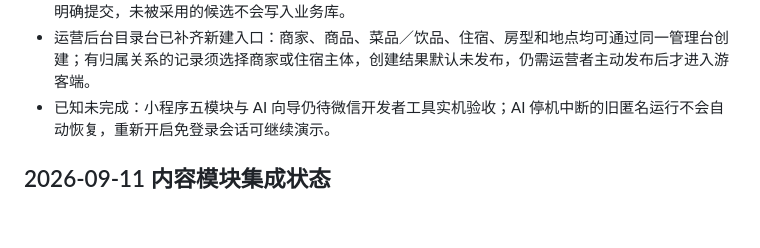
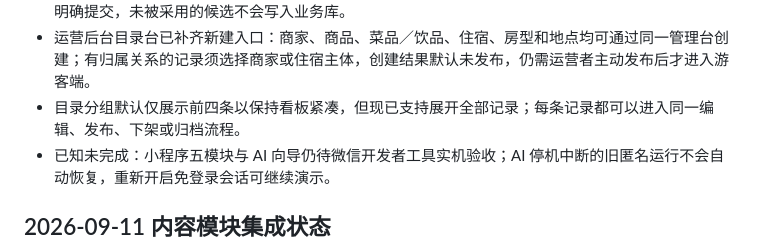
Before and after one commit to zonji6/guizhou-wudong-tourism-platform, a Markdown page: docs/项目进度.md, the part around the change. GitHub-like rendering; blank space fills up the shorter version.

Commit message:
docs: 更新后台目录管理进度

```diff
--- a/docs/项目进度.md
+++ b/docs/项目进度.md
@@ -39,6 +39,7 @@
 - 小程序账号向导生成行程后可主动保存新行程或采用基于既有行程的更新候选；匿名预览不触发个人数据写入。
 - Web 与小程序账号向导均支持将餐食或住宿候选保存为草稿；草稿仍须在“我的”中补齐联系人、核价并明确提交，未被采用的候选不会写入业务库。
 - 运营后台目录台已补齐新建入口：商家、商品、菜品／饮品、住宿、房型和地点均可通过同一管理台创建；有归属关系的记录须选择商家或住宿主体，创建结果默认未发布，仍需运营者主动发布后才进入游客端。
+- 目录分组默认仅展示前四条以保持看板紧凑，但现已支持展开全部记录；每条记录都可以进入同一编辑、发布、下架或归档流程。
 - 已知未完成：小程序五模块与 AI 向导仍待微信开发者工具实机验收；AI 停机中断的旧匿名运行不会自动恢复，重新开启免登录会话可继续演示。
 
 ## 2026-09-11 内容模块集成状态
```
